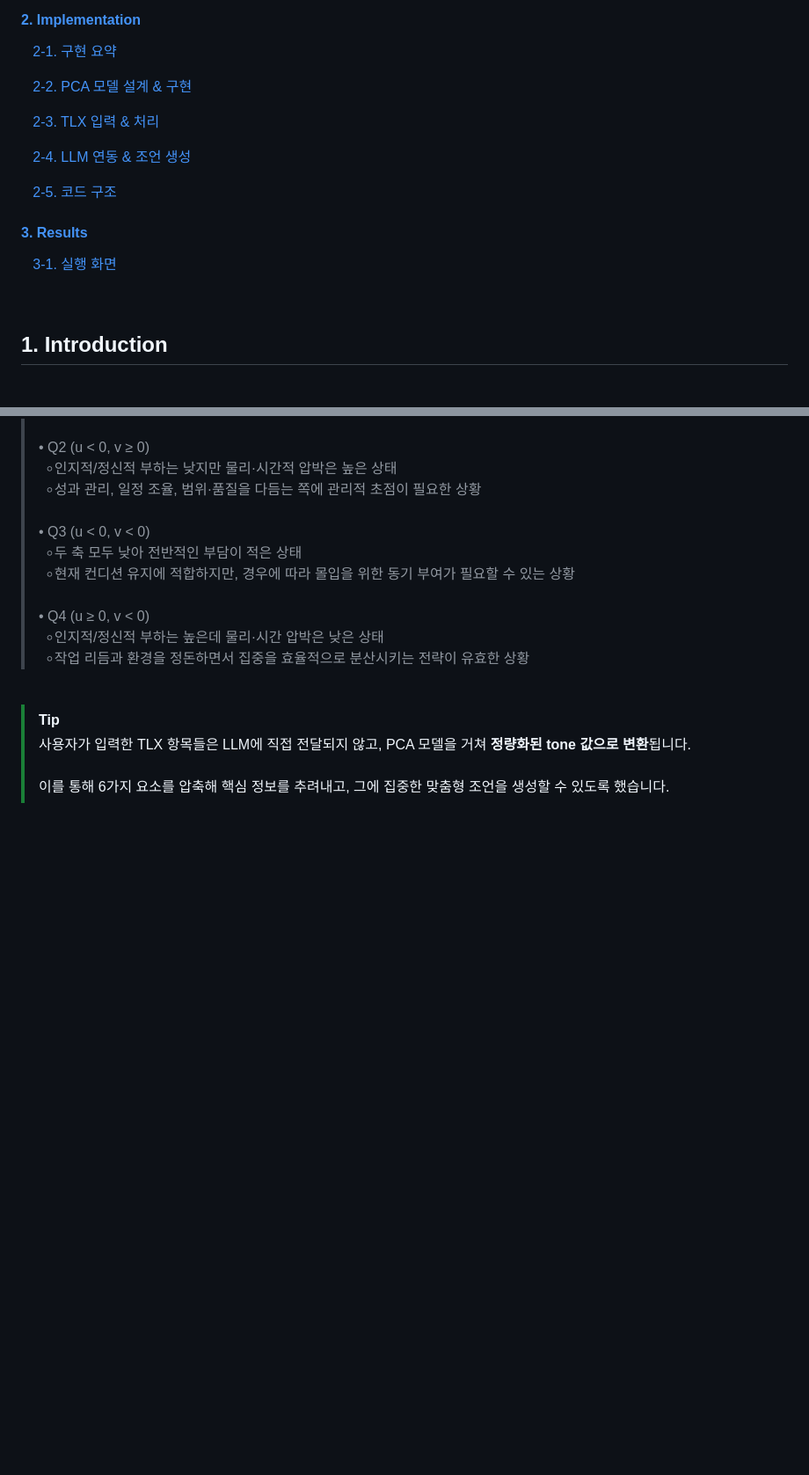
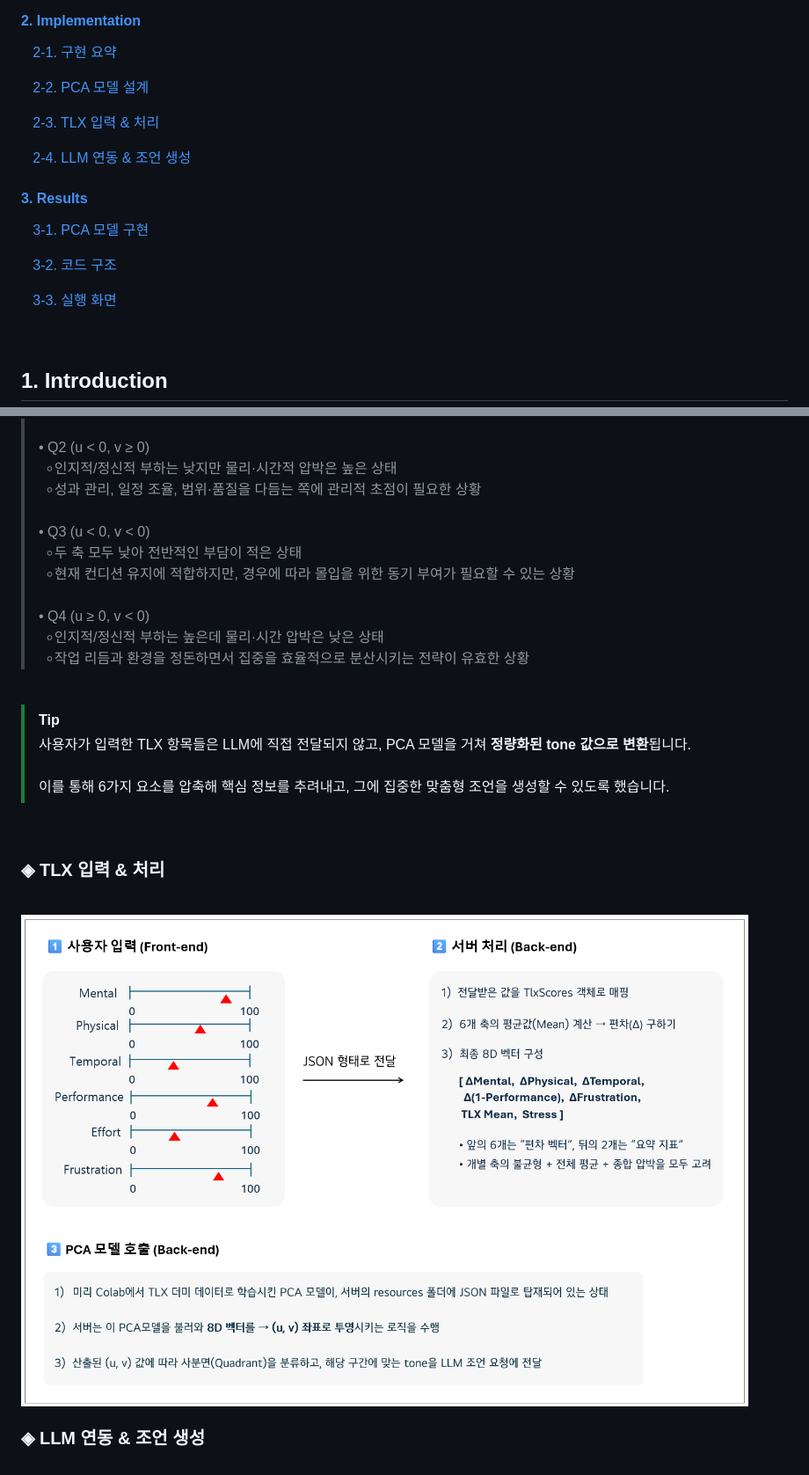
Before and after one commit to HyeJinSeok/2024-Graduation-Work, a Markdown page: README.md, 2 parts joined by grey strips. Shown: that part at 88% size. GitHub-like rendering; pictures changed too: images/tlx_process.png (added); blank space fills up the shorter version.

```diff
--- a/README.md
+++ b/README.md
@@ -26,17 +26,19 @@
 #### [2. Implementation](#2-Implementation)
 &nbsp;&nbsp; [2-1. 구현 요약](#-구현-요약)
 
-&nbsp;&nbsp; [2-2. PCA 모델 설계 & 구현](#-pca-모델-설계-&-구현)
+&nbsp;&nbsp; [2-2. PCA 모델 설계](#-pca-모델-설계)
 
 &nbsp;&nbsp; [2-3. TLX 입력 & 처리](#-TLX-입력-&-처리)
 
 &nbsp;&nbsp; [2-4. LLM 연동 & 조언 생성](#-llm-연동-&-조언-생성)
 
-&nbsp;&nbsp; [2-5. 코드 구조](#-코드-구조)
 
 #### [3. Results](#3-Results)
-&nbsp;&nbsp; [3-1. 실행 화면](#-실행-화면)
+&nbsp;&nbsp; [3-1. PCA 모델 구현](#-PCA-모델-구현)
 
+&nbsp;&nbsp; [3-2. 코드 구조](#-코드-구조)
+
+&nbsp;&nbsp; [3-3. 실행 화면](#-실행-화면)
 
 <br>
 
@@ -230,3 +237,15 @@ PC1과 PC2를 각각 x축(u)과 y축(v)으로 잡으면, **모든 TLX 입력값
 
 > [!TIP]
 > 사용자가 입력한 TLX 항목들은 LLM에 직접 전달되지 않고, PCA 모델을 거쳐 **정량화된 tone 값으로 변환**됩니다. <br><br> 이를 통해 6가지 요소를 압축해 핵심 정보를 추려내고, 그에 집중한 맞춤형 조언을 생성할 수 있도록 했습니다.
+
+<br>
+
+### ◈ TLX 입력 & 처리
+
+<br>
+
+<img src="./images/tlx_process.png" width="950" alt="tlx 과정" />
+
+<br>
+
+### ◈ LLM 연동 & 조언 생성
```
Also changed, not shown: other parts of README.md (+14 -9 lines), images/llm.png, images/pca.png.
